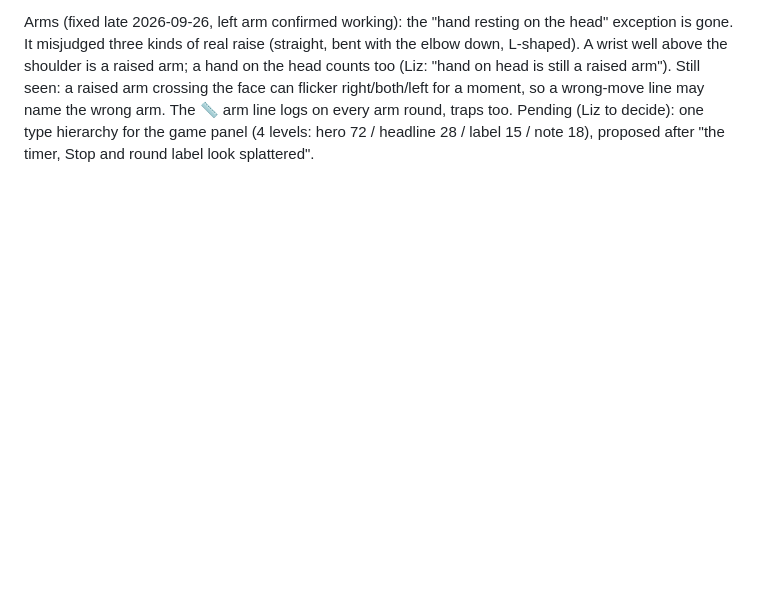
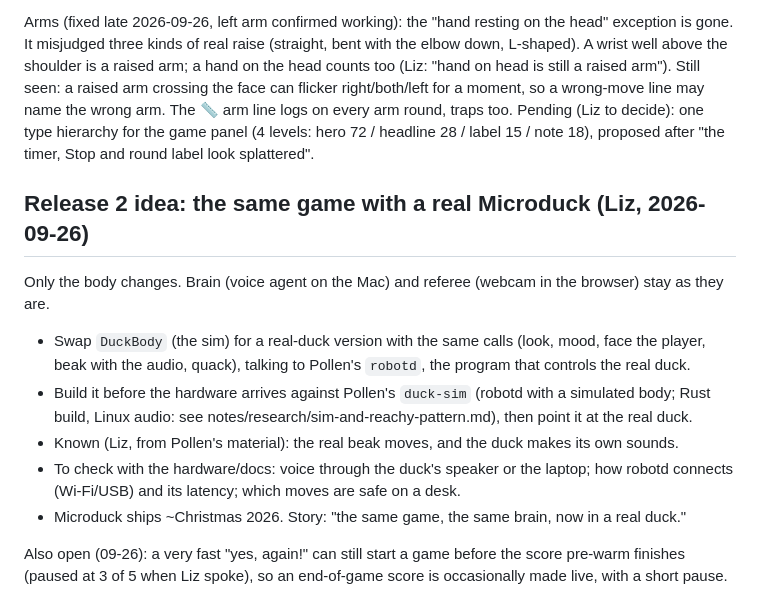
Before and after one commit to LizMyers/micro-duck, a Markdown page: notes/HANDOFF.md, the part around the change. Drawn GitHub-style; blank space fills up the shorter version.

Commit message:
HANDOFF: release 2 idea (the same game with a real Microduck; beak moves, it makes its own sounds), and the fast-rematch score pre-warm gap
Co-Authored-By: Claude Opus 5.5 <noreply@anthropic.com>

```diff
--- a/notes/HANDOFF.md
+++ b/notes/HANDOFF.md
@@ -342,3 +342,17 @@ Still seen: a raised arm crossing the face can flicker right/both/left for a mom
 name the wrong arm. The 📏 arm line logs on every arm round, traps too.
 Pending (Liz to decide): one type hierarchy for the game panel (4 levels: hero 72 / headline 28 / label 15 /
 note 18), proposed after "the timer, Stop and round label look splattered".
+
+## Release 2 idea: the same game with a real Microduck (Liz, 2026-09-26)
+Only the body changes. Brain (voice agent on the Mac) and referee (webcam in the browser) stay as they are.
+- Swap `DuckBody` (the sim) for a real-duck version with the same calls (look, mood, face the player, beak with
+  the audio, quack), talking to Pollen's `robotd`, the program that controls the real duck.
+- Build it before the hardware arrives against Pollen's `duck-sim` (robotd with a simulated body; Rust build,
+  Linux audio: see notes/research/sim-and-reachy-pattern.md), then point it at the real duck.
+- Known (Liz, from Pollen's material): the real beak moves, and the duck makes its own sounds.
+- To check with the hardware/docs: voice through the duck's speaker or the laptop; how robotd connects
+  (Wi-Fi/USB) and its latency; which moves are safe on a desk.
+- Microduck ships ~Christmas 2026. Story: "the same game, the same brain, now in a real duck."
+
+Also open (09-26): a very fast "yes, again!" can still start a game before the score pre-warm finishes
+(paused at 3 of 5 when Liz spoke), so an end-of-game score is occasionally made live, with a short pause.
```
